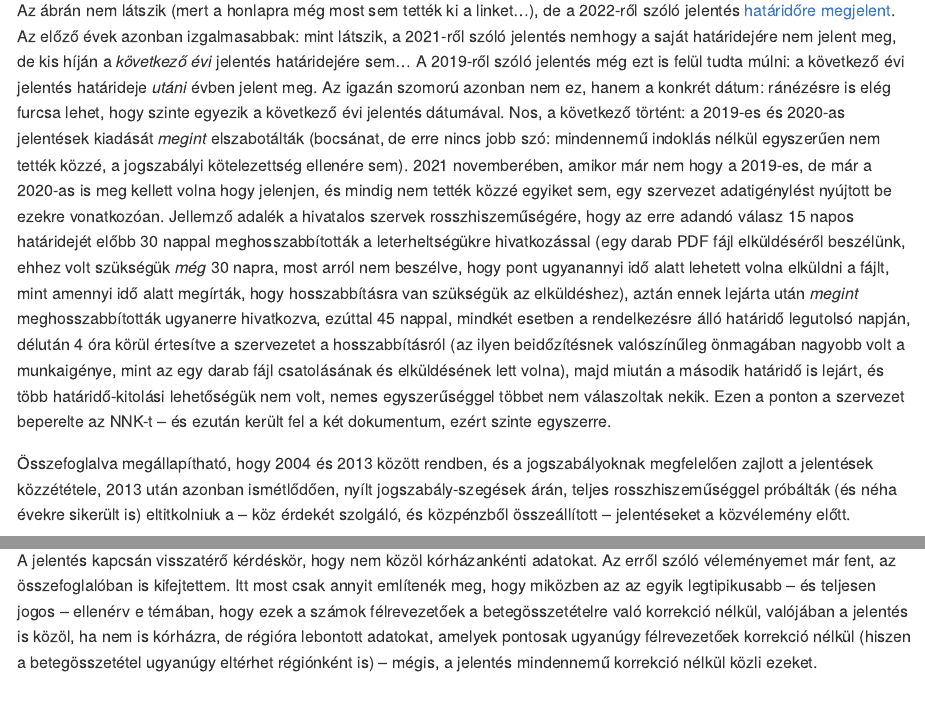
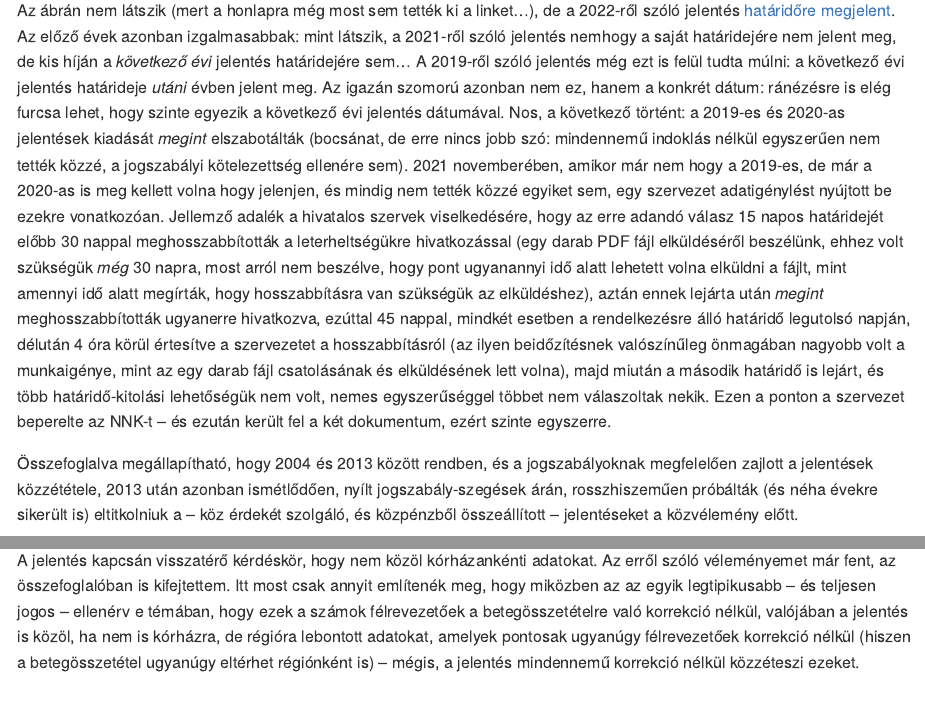
Before and after one commit to tamas-ferenci/NNSRElemzes, an R Markdown document (README.Rmd): the page in a window 1100 px wide, from 4840 px down, and a second part further down, joined at a grey line. The pictures show the output file README.md that the author committed with the source, drawn offline in the style of GitHub; long lines of code are wrapped.

Commit message:
Stiláris javítások.

```diff
--- a/README.Rmd
+++ b/README.Rmd
@@ -46,9 +46,9 @@ A 2016-ot követő évekről jó összefoglalót ad a [hivatalos honlap](https:/
 
 ![](NNSR-kozzetetel.PNG)
 
-Az ábrán nem látszik (mert a honlapra még most sem tették ki a linket...), de a 2022-ről szóló jelentés [határidőre megjelent](https://www.nnk.gov.hu/dokumentumok/NNSR_jelent%C3%A9s_2022._1._r%C3%A9sz_k%C3%B6telez%C5%91_surveillance_modulok.pdf). Az előző évek azonban izgalmasabbak: mint látszik, a 2021-ről szóló jelentés nemhogy a saját határidejére nem jelent meg, de kis híján a _következő évi_ jelentés határidejére sem... A 2019-ről szóló jelentés még ezt is felül tudta múlni: a következő évi jelentés határideje _utáni_ évben jelent meg. Az igazán szomorú azonban nem ez, hanem a konkrét dátum: ránézésre is elég furcsa lehet, hogy szinte egyezik a következő évi jelentés dátumával. Nos, a következő történt: a 2019-es és 2020-as jelentések kiadását _megint_ elszabotálták (bocsánat, de erre nincs jobb szó: mindennemű indoklás nélkül egyszerűen nem tették közzé, a jogszabályi kötelezettség ellenére sem). 2021 novemberében, amikor már nem hogy a 2019-es, de már a 2020-as is meg kellett volna hogy jelenjen, és mindig nem tették közzé egyiket sem, egy szervezet adatigénylést nyújtott be ezekre vonatkozóan. Jellemző adalék a hivatalos szervek rosszhiszeműségére, hogy az erre adandó válasz 15 napos határidejét előbb 30 nappal meghosszabbították a leterheltségükre hivatkozással (egy darab PDF fájl elküldéséről beszélünk, ehhez volt szükségük _még_ 30 napra, most arról nem beszélve, hogy pont ugyanannyi idő alatt lehetett volna elküldni a fájlt, mint amennyi idő alatt megírták, hogy hosszabbításra van szükségük az elküldéshez), aztán ennek lejárta után _megint_ meghosszabbították ugyanerre hivatkozva, ezúttal 45 nappal, mindkét esetben a rendelkezésre álló határidő legutolsó napján, délután 4 óra körül értesítve a szervezetet a hosszabbításról (az ilyen beidőzítésnek valószínűleg önmagában nagyobb volt a munkaigénye, mint az egy darab fájl csatolásának és elküldésének lett volna), majd miután a második határidő is lejárt, és több határidő-kitolási lehetőségük nem volt, nemes egyszerűséggel többet nem válaszoltak nekik. Ezen a ponton a szervezet beperelte az NNK-t -- és ezután került fel a két dokumentum, ezért szinte egyszerre.
+Az ábrán nem látszik (mert a honlapra még most sem tették ki a linket...), de a 2022-ről szóló jelentés [határidőre megjelent](https://www.nnk.gov.hu/dokumentumok/NNSR_jelent%C3%A9s_2022._1._r%C3%A9sz_k%C3%B6telez%C5%91_surveillance_modulok.pdf). Az előző évek azonban izgalmasabbak: mint látszik, a 2021-ről szóló jelentés nemhogy a saját határidejére nem jelent meg, de kis híján a _következő évi_ jelentés határidejére sem... A 2019-ről szóló jelentés még ezt is felül tudta múlni: a következő évi jelentés határideje _utáni_ évben jelent meg. Az igazán szomorú azonban nem ez, hanem a konkrét dátum: ránézésre is elég furcsa lehet, hogy szinte egyezik a következő évi jelentés dátumával. Nos, a következő történt: a 2019-es és 2020-as jelentések kiadását _megint_ elszabotálták (bocsánat, de erre nincs jobb szó: mindennemű indoklás nélkül egyszerűen nem tették közzé, a jogszabályi kötelezettség ellenére sem). 2021 novemberében, amikor már nem hogy a 2019-es, de már a 2020-as is meg kellett volna hogy jelenjen, és mindig nem tették közzé egyiket sem, egy szervezet adatigénylést nyújtott be ezekre vonatkozóan. Jellemző adalék a hivatalos szervek viselkedésére, hogy az erre adandó válasz 15 napos határidejét előbb 30 nappal meghosszabbították a leterheltségükre hivatkozással (egy darab PDF fájl elküldéséről beszélünk, ehhez volt szükségük _még_ 30 napra, most arról nem beszélve, hogy pont ugyanannyi idő alatt lehetett volna elküldni a fájlt, mint amennyi idő alatt megírták, hogy hosszabbításra van szükségük az elküldéshez), aztán ennek lejárta után _megint_ meghosszabbították ugyanerre hivatkozva, ezúttal 45 nappal, mindkét esetben a rendelkezésre álló határidő legutolsó napján, délután 4 óra körül értesítve a szervezetet a hosszabbításról (az ilyen beidőzítésnek valószínűleg önmagában nagyobb volt a munkaigénye, mint az egy darab fájl csatolásának és elküldésének lett volna), majd miután a második határidő is lejárt, és több határidő-kitolási lehetőségük nem volt, nemes egyszerűséggel többet nem válaszoltak nekik. Ezen a ponton a szervezet beperelte az NNK-t -- és ezután került fel a két dokumentum, ezért szinte egyszerre.
 
-Összefoglalva megállapítható, hogy 2004 és 2013 között rendben, és a jogszabályoknak megfelelően zajlott a jelentések közzététele, 2013 után azonban ismétlődően, nyílt jogszabály-szegések árán, teljes rosszhiszeműséggel próbálták (és néha évekre sikerült is) eltitkolniuk a -- köz érdekét szolgáló, és közpénzből összeállított -- jelentéseket a közvélemény előtt.
+Összefoglalva megállapítható, hogy 2004 és 2013 között rendben, és a jogszabályoknak megfelelően zajlott a jelentések közzététele, 2013 után azonban ismétlődően, nyílt jogszabály-szegések árán, rosszhiszeműen próbálták (és néha évekre sikerült is) eltitkolniuk a -- köz érdekét szolgáló, és közpénzből összeállított -- jelentéseket a közvélemény előtt.
 
 Na de mi a helyzet a jelentések tartalmával? A válaszadást bonyolítja, hogy ez az évek során is alakult, de ha a legutóbbi, 2022-ről szóló jelentést vesszük alapul, akkor a következő dolgokat említeném meg (minden bizonnyal szubjektív válogatásként a részemről):
 
@@ -57,7 +57,7 @@ Na de mi a helyzet a jelentések tartalmával? A válaszadást bonyolítja, hogy
 - Az előbbi alpontjaként: miközben a részletezettség kitűnő, de ez azt csak még problémásabbá teszi, hogy nincs semmilyen összefoglaló az anyagban. Nincs egy rövid szöveges leírás, egy átfogó táblázat, mindent a megfelelő helyekről kell kinézni (amit megtalálni sem feltétlenül könnyű). Ha csak az egyik legkézenfekvőbb kérdést veszem, hogy "hányan haltak meg 2022-ben Magyarországon kórházi fertőzésben?", arra is csak úgy lehet válaszolni, ha négy különböző helyet talál meg az ember, és veszi ki onnan az adatokat, majd kézzel összeadja.
 - Az írás még csak érintőlegesen sem foglalkozik a limitációkkal. Egyetlen szó nincs a jelentési fegyelemről, egy hangot nem mond a tesztelési aktivitás kérdéseiről.
 
-A jelentés kapcsán visszatérő kérdéskör, hogy nem közöl kórházankénti adatokat. Az erről szóló véleményemet már fent, az összefoglalóban is kifejtettem. Itt most csak annyit említenék meg, hogy miközben az az egyik legtipikusabb -- és teljesen jogos -- ellenérv e témában, hogy ezek a számok félrevezetőek a betegösszetételre való korrekció nélkül, valójában a jelentés is közöl, ha nem is kórházra, de régióra lebontott adatokat, amelyek pontosak ugyanúgy félrevezetőek korrekció nélkül (hiszen a betegösszetétel ugyanúgy eltérhet régiónként is) -- mégis, a jelentés mindennemű korrekció nélkül közli ezeket.
+A jelentés kapcsán visszatérő kérdéskör, hogy nem közöl kórházankénti adatokat. Az erről szóló véleményemet már fent, az összefoglalóban is kifejtettem. Itt most csak annyit említenék meg, hogy miközben az az egyik legtipikusabb -- és teljesen jogos -- ellenérv e témában, hogy ezek a számok félrevezetőek a betegösszetételre való korrekció nélkül, valójában a jelentés is közöl, ha nem is kórházra, de régióra lebontott adatokat, amelyek pontosak ugyanúgy félrevezetőek korrekció nélkül (hiszen a betegösszetétel ugyanúgy eltérhet régiónként is) -- mégis, a jelentés mindennemű korrekció nélkül közzéteszi ezeket.
 
 ## A kutatás eredményeinek magyarázata
 
```
Also changed, not shown: Modellek.pdf, OsztalyokKulonPerDay.pdf, OsztalyokKulonPerPatient.pdf, README.md.
